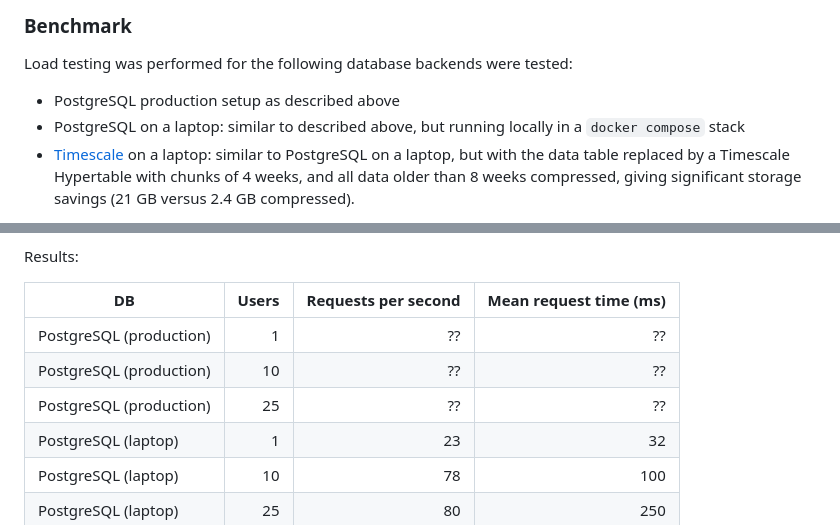
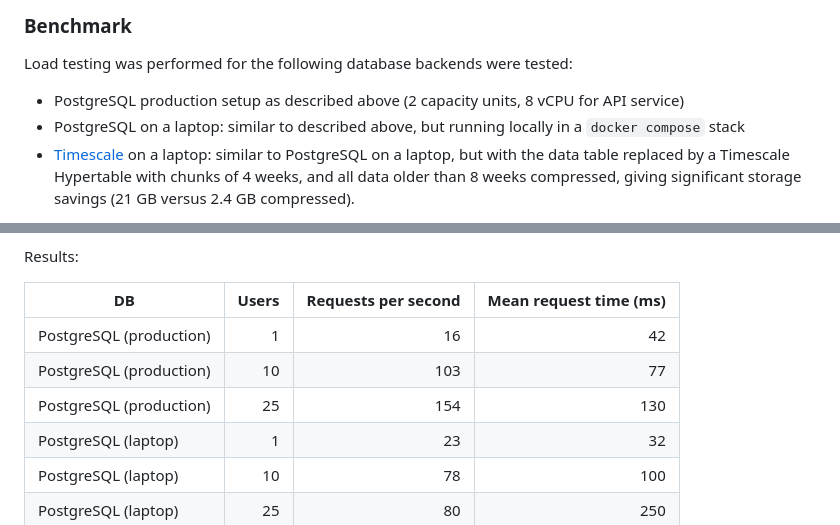
Before and after one commit to EURODEO/e-soh-poc-report, a Markdown page: previous-exp/EDR-at-KNMI.md, 2 parts joined by grey strips. GitHub-like rendering.

Commit message:
Added production numbers for KNMI EDR.

```diff
--- a/previous-exp/EDR-at-KNMI.md
+++ b/previous-exp/EDR-at-KNMI.md
@@ -26,7 +26,7 @@ CoverageJSON Pydantic model. Any filtering (including geo) is done in the databa
 ### Benchmark
 Load testing was performed for the following database backends were tested:
 
-- PostgreSQL production setup as described above
+- PostgreSQL production setup as described above (2 capacity units, 8 vCPU for API service)
 - PostgreSQL on a laptop: similar to described above, but running locally in a `docker compose` stack
 - [Timescale](https://www.timescale.com/) on a laptop: similar to PostgreSQL on a laptop, but with the data
 table replaced by a Timescale Hypertable with chunks of 4 weeks, and all data older than 8 weeks compressed,
@@ -44,9 +44,9 @@ Results:
 
 | DB                      | 	Users | 	Requests per second | 	Mean request time (ms) |
 |-------------------------|-------:|---------------------:|------------------------:|
-| PostgreSQL (production) |    	 1 |                  	?? |                     	?? |
-| PostgreSQL (production) |    	10 |                  	?? |                     	?? |
-| PostgreSQL (production) |    	25 |                  	?? |                     	?? |
+| PostgreSQL (production) |    	 1 |                  	16 |                     	42 |
+| PostgreSQL (production) |    	10 |                  103 |                     	77 |
+| PostgreSQL (production) |    	25 |                 	154 |                    	130 |
 | PostgreSQL (laptop)     |    	 1 |                  	23 |                     	32 |
 | PostgreSQL (laptop)     |    	10 |                  	78 |                    	100 |
 | PostgreSQL (laptop)     |    	25 |                  	80 |                    	250 |
```
